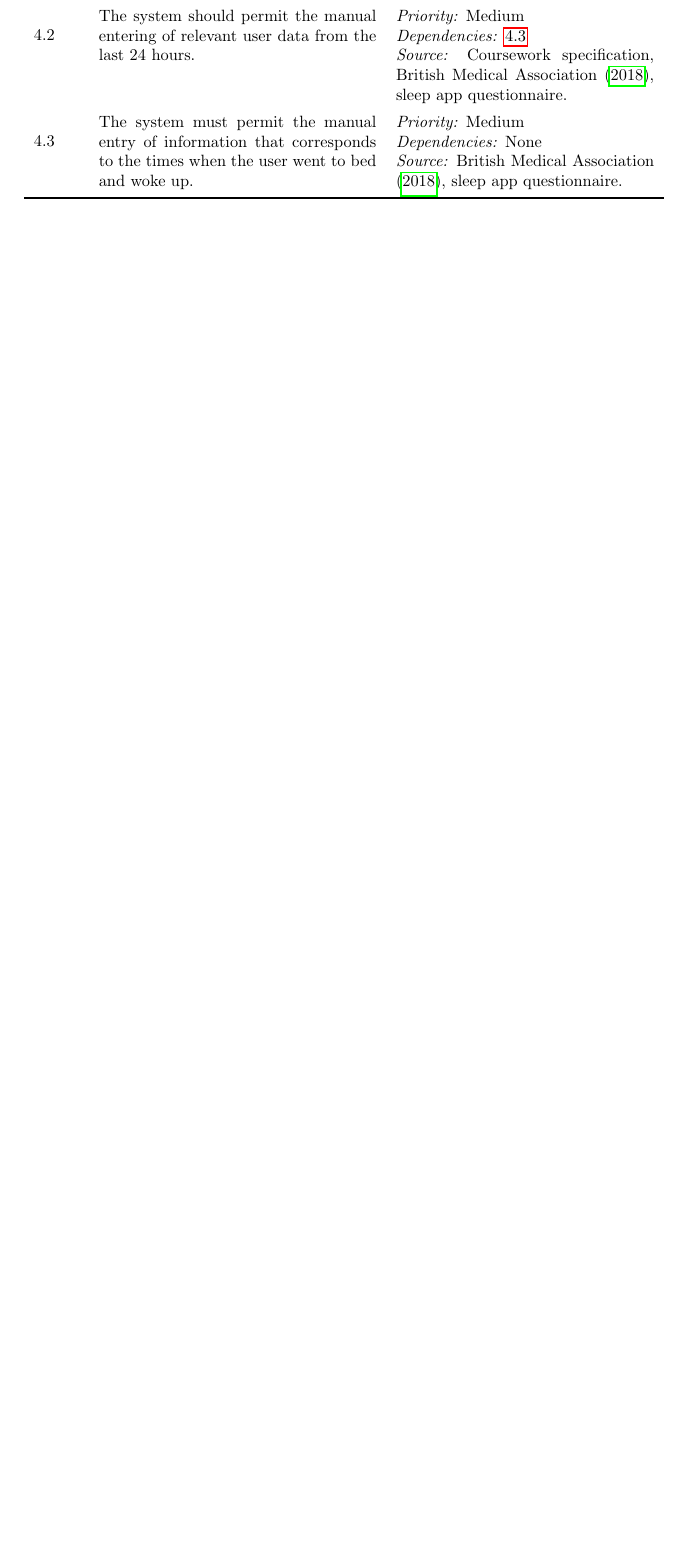
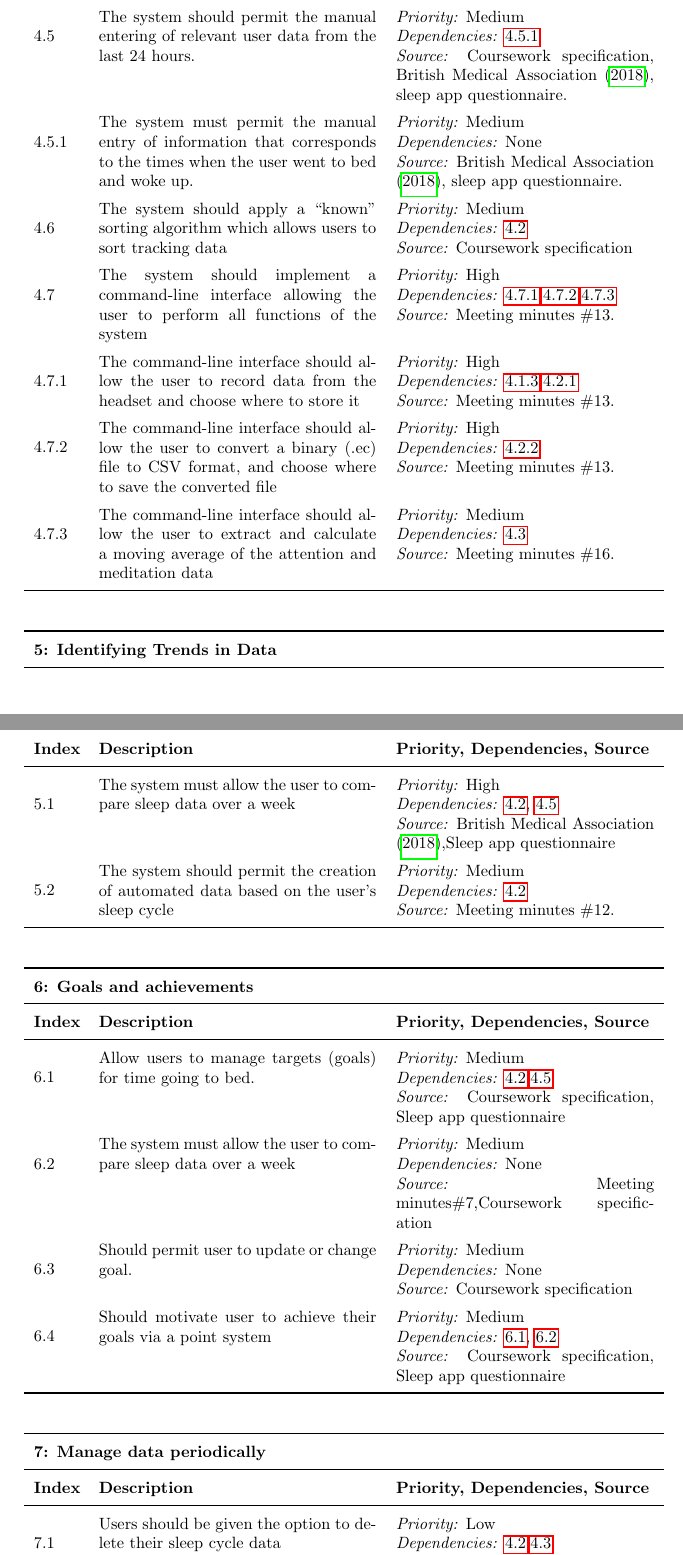
Before and after one commit to AethanFoot-University/Sleegp, a LaTeX paper (report/report.tex, which reads report/tex/requirements.tex): part of page 6 of 7 before the commit and two parts of pages 7 and 8 of 9 after it, the two joined at a grey line, cut so that both start at the same text, the shorter picture padded with empty space. Compiled offline with pdfLaTeX.

Commit message:
Add functional requirements

```diff
--- a/report/tex/requirements.tex
+++ b/report/tex/requirements.tex
@@ -129,13 +177,110 @@
+  \subrequirement{sreq:present-hypnogram}
+  {The system should be able to present sleep cycle data in the form of a hypnogram}
+  \phigh
+  \deps{\ref{req:extract-Data}}
+  \source{Sleep app questionnaire}
+
   \requirement{req:manual-entry}
   {The system should permit the manual entering of relevant user data from the last 24 hours.}
   \pmed
-  \deps{\ref{sreq:manual-entry-bed-woke}}
+  \deps{\ref{req:manual-entry-bed-woke}}
   \source{Coursework specification, \textcite{BMA:2018aa}, sleep app questionnaire.}
 
-  \requirement{sreq:manual-entry-bed-woke}
+  \subrequirement{req:manual-entry-bed-woke}
   {The system must permit the manual entry of information that corresponds to the times when the
     user went to bed and woke up.}
   \pmed
   \deps{None}
   \source{\textcite{BMA:2018aa}, sleep app questionnaire.}
+
+  \requirement{req:apply-sorting-algorithm}
+  {The system should apply a “known” sorting algorithm which allows users to sort tracking data}
+  \pmed
+  \deps{\ref{req:store-Data}}
+  \source{Coursework specification}
+
+  \requirement{req:implement-command-line-interface}
+  {The system should implement a command-line interface allowing the user to perform all functions of the system}
+  \phigh
+  \deps{\ref{sreq:allow-user-record-data},\ref{sreq:allow-user-change-format},\ref{sreq:allow-user-extract-calculate}}
+  \smin{13}
+
+  \subrequirement{sreq:allow-user-record-data}
+  {The command-line interface should allow the user to record data from the headset and choose where to store it}
+  \phigh
+  \deps{\ref{sreq:read-data-headset},\ref{sreq:facilitate-saving}}
+  \smin{13}
+
+  \subrequirement{sreq:allow-user-change-format}
+  {The command-line interface should allow the user to convert a binary (.ec) file to CSV format, and choose where to save the converted file}
+  \phigh
+  \deps{\ref{sreq:facilitate-conversion}}
+  \smin{13}
+
+  \subrequirement{sreq:allow-user-extract-calculate}
+  {The command-line interface should allow the user to extract and calculate a moving average of the attention and meditation data}
+  \pmed
+  \deps{\ref{req:extract-Data}}
+  \smin{16}
+
 \end{reqtable}
+
+\begin{reqtable}
+  \reqsection{reqs:Identifying-Trends-in-data}{Identifying Trends in Data}
+  \reqheader
+
+  \requirement{req:compare-sleep-data}
+  {The system must allow the user to compare sleep data over a week}
+  \phigh
+  \deps{\ref{req:store-Data}, \ref{req:manual-entry}}
+  \source{\textcite{BMA:2018aa},Sleep app questionnaire}
+
+  \requirement{req:Automation-of-data}
+  {The system should permit the creation of automated data based on the user’s sleep cycle}
+  \pmed
+  \deps{\ref{req:store-Data}}
+  \smin{12}
+\end{reqtable}
+
+\begin{reqtable}
+
+\reqsection{reqs:Goals-and-achievemnts}{Goals and achievements}
+\reqheader
+
+\requirement{req:allow-manage-goals}
+{Allow users to manage targets (goals) for time going to bed.}
+\pmed
+\deps{\ref{req:store-Data},\ref{req:manual-entry}}
+\source{Coursework specification, Sleep app questionnaire}
+
+\requirement{req:permit-set-goal}
+{The system must allow the user to compare sleep data over a week}
+\pmed
+\deps{None}
+\source{Meeting minutes\#7,Coursework specification}
+
+\requirement{req:update-change-goal}
+{Should permit user to update or change goal.}
+\pmed
+\deps{None}
+\source{Coursework specification}
+
+\requirement{req:motivate-user}
+{Should motivate user to achieve their goals via a point system}
+\pmed
+\deps{\ref{req:allow-manage-goals}, \ref{req:permit-set-goal}}
+\source{Coursework specification, Sleep app questionnaire}
+
+\end{reqtable}
+
+\begin{reqtable}
+
+\reqsection{reqs:Manage-data-periodically}{Manage data periodically}
+\reqheader
+
+\requirement{req:file-manager}
+{Users should be given the option to delete their sleep cycle data}
+\plow
+\deps{\ref{req:store-Data},\ref{req:extract-Data}}
+\source{Sleep app questionnaire, Meeting minutes \#13}
+\end{reqtable}
```
Also changed, not shown: report/tex/requirements.tex (48 more changed lines).
